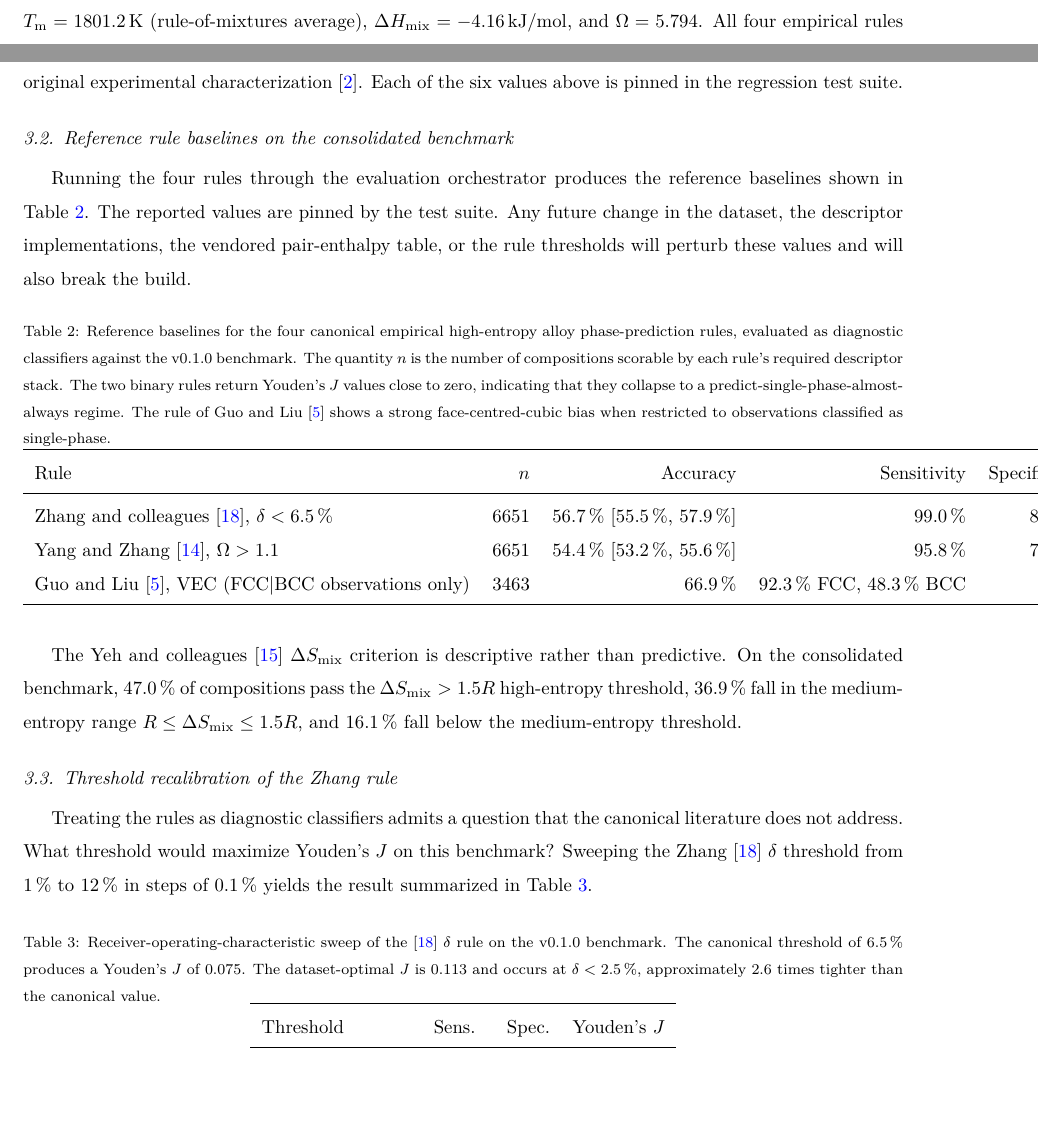
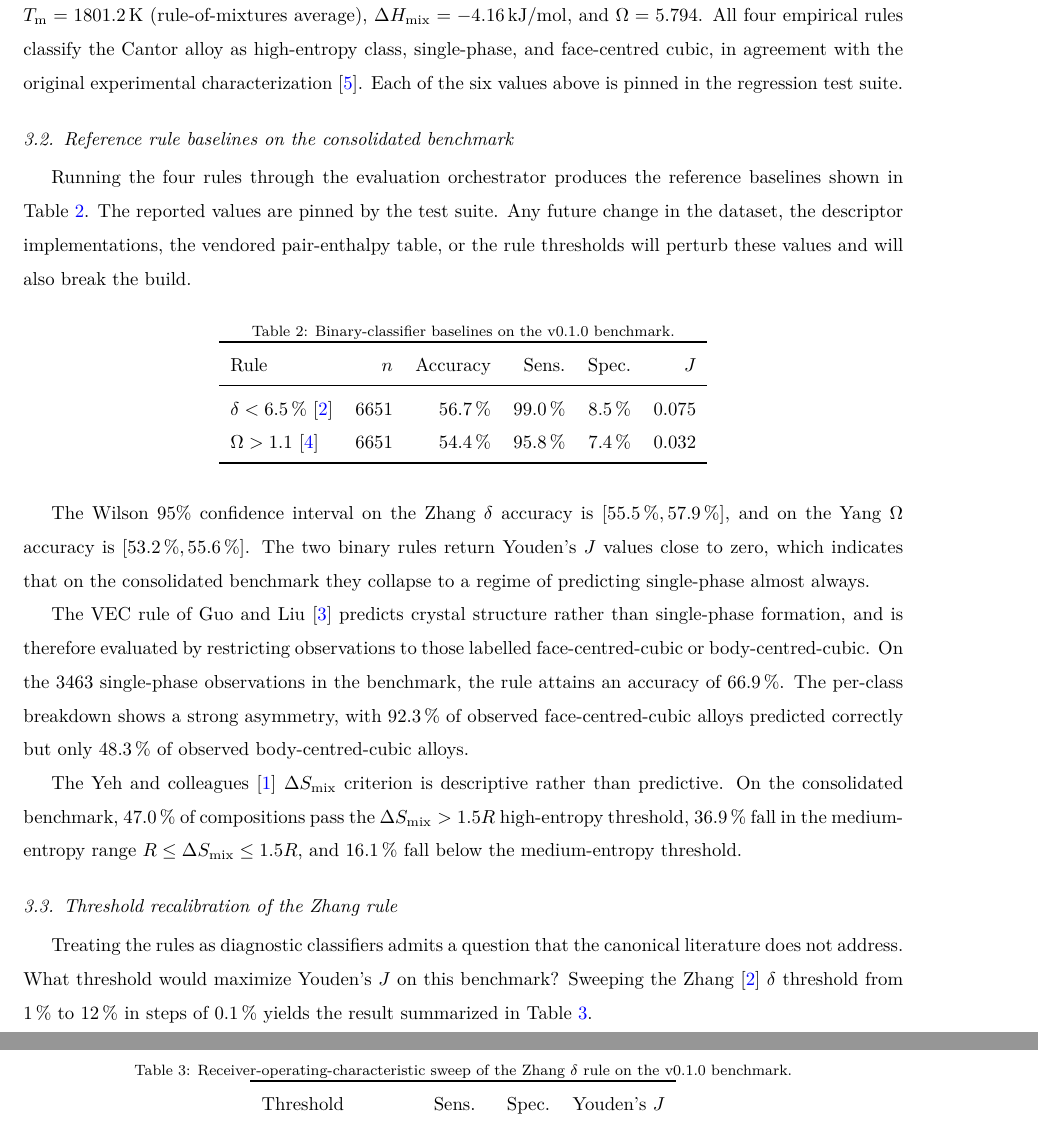
Before and after one commit to dfieser/hea-bench, a LaTeX paper (paper/main.tex): two parts of pages 4 and 5 of 8 before the commit and two parts of pages 5 and 6 of 8 after it, joined at a grey line, cut so that both start at the same text, the shorter picture padded with empty space. Compiled offline with pdfLaTeX.

Commit message:
Paper revision pass 3: citation order, slim captions, fix wide table, fix author block
Per author review, five further changes addressed.

References are now numbered in the order they first appear in the
text. Switched biblatex option from sorting=nyt (name-year-title
alphabetical) to sorting=none (citation order). First-cite order in
the text now determines the reference-list number, so [1] is Yeh
2004, [2] Zhang 2008, [3] Guo and Liu 2011, [4] Yang and Zhang
2012, [5] Cantor 2004, and so on.

Support email and author email updated from dfieser9@gmail.com to
davjfies@gmail.com everywhere it appears, namely the corresponding-
author block, the metadata table row C9, and the git commit
authorship for this commit.

Author affiliation updated from 'Independent researcher' to
'Department of Mechanical and Aerospace, University of Tennessee
Knoxville, 1512 Middle Drive, Knoxville, TN 37996, USA'.

The rule-baselines table no longer runs off the page. Three changes
combined: (a) the table environment changed from table* to table
since we are single-column under the review option, (b) the VEC
rule row was removed from the table because VEC predicts crystal
structure rather than single-vs-multi and forcing it into the same
binary-classifier columns required wide composite cells, and (c)
the row labels were shortened to just the rule expression and
citation rather than 'Author and colleagues, expression'. The VEC
results are now reported in the surrounding prose, along with the
Wilson confidence intervals that previously bloated the Accuracy
column.

Table captions are now one sentence each, stating only what the
table is. Interpretation moved to the prose paragraphs surrounding
the tables. The Code metadata table caption is unchanged because it
was already minimal.

Conclusions and Acknowledgements no longer contain any in-text
citations or hyperlinks. The references that previously appeared
there (Zhang 2008 in Conclusions, and matminer + Pyodide + the
three primary source datasets in Acknowledgements) are still cited
elsewhere in the body of the paper, where the bibliography numbers
are assigned.

PDF rebuilt at 8 pages, 350 KB, no overfull-hbox warnings.

Co-Authored-By: Claude Opus 4.7 <noreply@anthropic.com>

```diff
--- a/paper/main.tex
+++ b/paper/main.tex
@@ -33,7 +33,7 @@
 \usepackage[backend=biber,
             style=apa,
             citestyle=numeric-comp,
-            sorting=nyt]{biblatex}
+            sorting=none]{biblatex}
 \DeclareLanguageMapping{american}{american-apa}
 \addbibresource{refs.bib}
 
@@ -334,37 +335,36 @@ implementations, the vendored pair-enthalpy table, or the rule
 thresholds will perturb these values and will also break the
 build.
 
-\begin{table*}[ht]
+\begin{table}[ht]
 \centering
-\caption{Reference baselines for the four canonical empirical
-high-entropy alloy phase-prediction rules, evaluated as diagnostic
-classifiers against the v0.1.0 benchmark. The quantity $n$ is the
-number of compositions scorable by each rule's required descriptor
-stack. The two binary rules return Youden's $J$ values close to
-zero, indicating that they collapse to a
-predict-single-phase-almost-always regime. The rule of Guo and Liu
-\cite{guo2011} shows a strong face-centred-cubic bias when
-restricted to observations classified as single-phase.}
+\caption{Binary-classifier baselines on the v0.1.0 benchmark.}
 \label{tab:rule-baselines}
 \begin{tabular}{lrrrrr}
 \toprule
-Rule & $n$ & Accuracy & Sensitivity & Specificity & Youden's $J$ \\
+Rule & $n$ & Accuracy & Sens. & Spec. & $J$ \\
 \midrule
-Zhang and colleagues \cite{zhang2008}, $\delta < \SI{6.5}{\percent}$
-  & \num{6651}
-  & \SI{56.7}{\percent} [\SI{55.5}{\percent}, \SI{57.9}{\percent}]
-  & \SI{99.0}{\percent} & \SI{8.5}{\percent} & 0.075 \\
-Yang and Zhang \cite{yang2012}, $\Omegaparam > 1.1$
-  & \num{6651}
-  & \SI{54.4}{\percent} [\SI{53.2}{\percent}, \SI{55.6}{\percent}]
-  & \SI{95.8}{\percent} & \SI{7.4}{\percent} & 0.032 \\
-Guo and Liu \cite{guo2011}, VEC (FCC$|$BCC observations only)
-  & \num{3463}
-  & \SI{66.9}{\percent}
-  & \SI{92.3}{\percent} FCC, \SI{48.3}{\percent} BCC & n/a & n/a \\
+$\delta < \SI{6.5}{\percent}$ \cite{zhang2008} & \num{6651} & \SI{56.7}{\percent} & \SI{99.0}{\percent} & \SI{8.5}{\percent} & 0.075 \\
+$\Omegaparam > 1.1$ \cite{yang2012}            & \num{6651} & \SI{54.4}{\percent} & \SI{95.8}{\percent} & \SI{7.4}{\percent} & 0.032 \\
 \bottomrule
 \end{tabular}
-\end{table*}
+\end{table}
+
+The Wilson 95\% confidence interval on the Zhang $\delta$ accuracy
+is $[\SI{55.5}{\percent}, \SI{57.9}{\percent}]$, and on the Yang
+$\Omegaparam$ accuracy is $[\SI{53.2}{\percent}, \SI{55.6}{\percent}]$.
+The two binary rules return Youden's $J$ values close to zero,
+which indicates that on the consolidated benchmark they collapse
+to a regime of predicting single-phase almost always.
+
+The VEC rule of Guo and Liu \cite{guo2011} predicts crystal
+structure rather than single-phase formation, and is therefore
+evaluated by restricting observations to those labelled
+face-centred-cubic or body-centred-cubic. On the \num{3463}
+single-phase observations in the benchmark, the rule attains an
+accuracy of \SI{66.9}{\percent}. The per-class breakdown shows a
+strong asymmetry, with \SI{92.3}{\percent} of observed
+face-centred-cubic alloys predicted correctly but only
+\SI{48.3}{\percent} of observed body-centred-cubic alloys.
 
 The Yeh and colleagues \cite{yeh2004} $\Smix$ criterion is
 descriptive rather than predictive. On the consolidated benchmark,
@@ -384,12 +384,8 @@ summarized in Table~\ref{tab:roc-zhang}.
 
 \begin{table}[h]
 \centering
-\caption{Receiver-operating-characteristic sweep of the
-\cite{zhang2008} $\delta$ rule on the v0.1.0 benchmark.
-The canonical threshold of \SI{6.5}{\percent} produces a Youden's
-$J$ of 0.075. The dataset-optimal $J$ is 0.113 and occurs at
-$\delta < \SI{2.5}{\percent}$, approximately 2.6 times tighter
-than the canonical value.}
+\caption{Receiver-operating-characteristic sweep of the Zhang
+$\delta$ rule on the v0.1.0 benchmark.}
 \label{tab:roc-zhang}
 \begin{tabular}{lrrr}
 \toprule
```
Also changed, not shown: paper/main.pdf, paper/main.tex (24 more changed lines).
